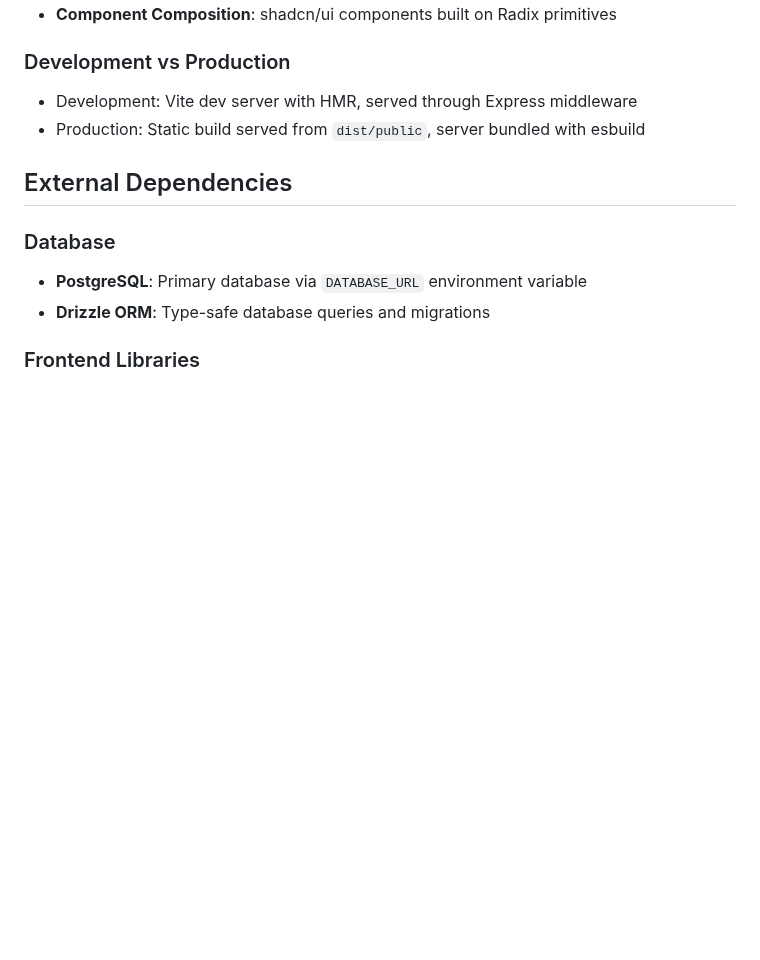
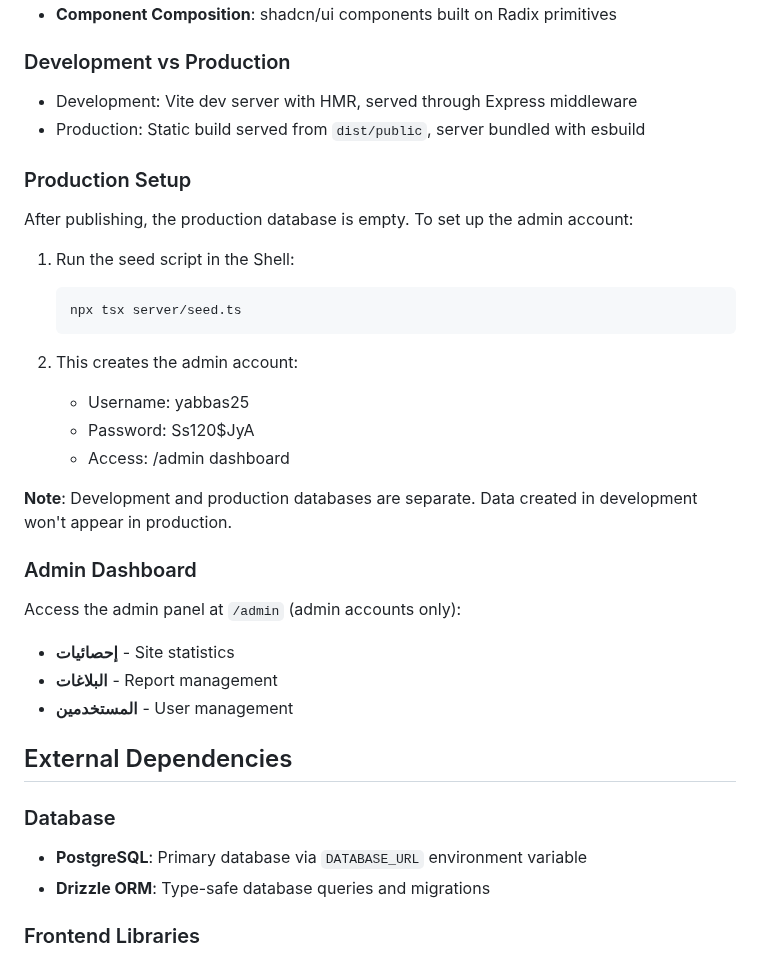
Before and after one commit to yasirmabbas-boop/eBey3com, a Markdown page: replit.md, the part around the change. GitHub-like rendering; blank space fills up the shorter version.

Commit message:
Add instructions for setting up the admin account in production
Update replit.md with production setup instructions for the admin account, including database seeding and access details.

Replit-Commit-Author: Agent
Replit-Commit-Session-Id: 0b8878ef-5561-4639-8c50-19dc5eeba3c8
Replit-Commit-Checkpoint-Type: intermediate_checkpoint
Replit-Commit-Event-Id: f9e40f61-3995-42ce-8018-b8f0610c622c
Replit-Commit-Screenshot-Url: https://storage.googleapis.com/screenshot-production-us-central1/2e607e21-532b-495b-8d75-179bb2556e64/0b8878ef-5561-4639-8c50-19dc5eeba3c8/XzdQYH9
Replit-Helium-Checkpoint-Created: true

````diff
--- a/replit.md
+++ b/replit.md
@@ -66,6 +66,27 @@ The PostgreSQL database includes tables for:
 - Development: Vite dev server with HMR, served through Express middleware
 - Production: Static build served from `dist/public`, server bundled with esbuild
 
+### Production Setup
+After publishing, the production database is empty. To set up the admin account:
+
+1. Run the seed script in the Shell:
+   ```bash
+   npx tsx server/seed.ts
+   ```
+
+2. This creates the admin account:
+   - Username: yabbas25
+   - Password: Ss120$JyA
+   - Access: /admin dashboard
+
+**Note**: Development and production databases are separate. Data created in development won't appear in production.
+
+### Admin Dashboard
+Access the admin panel at `/admin` (admin accounts only):
+- **إحصائيات** - Site statistics
+- **البلاغات** - Report management
+- **المستخدمين** - User management
+
 ## External Dependencies
 
 ### Database
````
